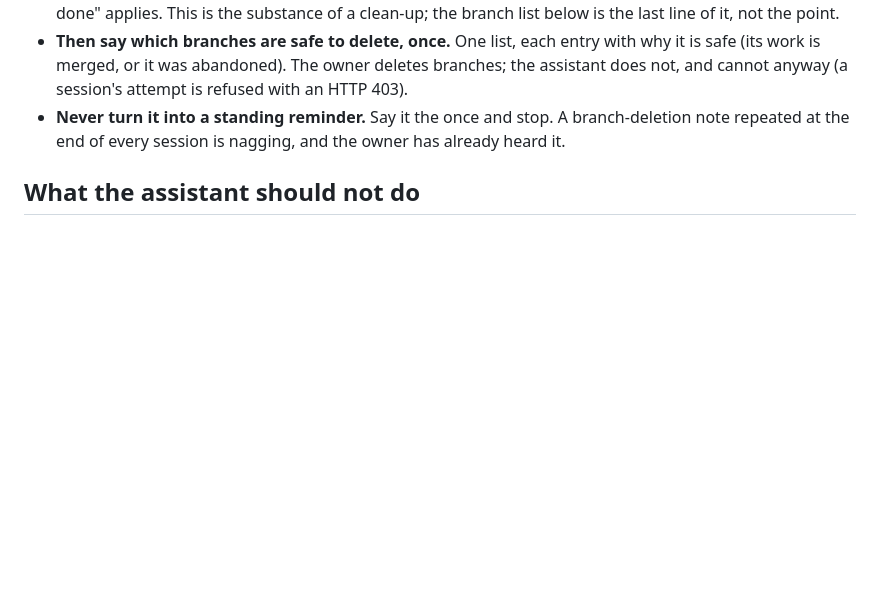
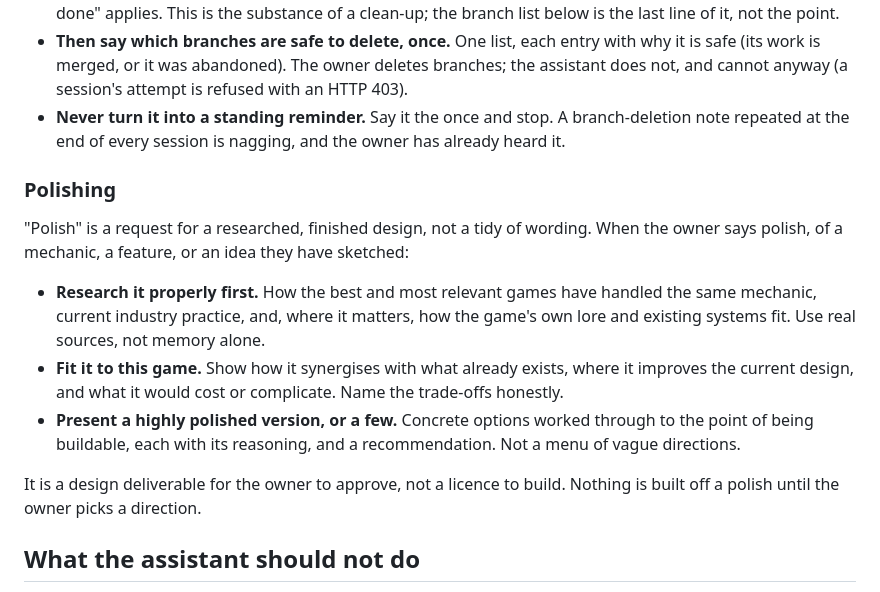
Before and after one commit to MaxxRexx/Isekai_Strategem, a Markdown page: docs/working_agreement.md, the part around the change. Drawn GitHub-style; blank space fills up the shorter version.

Commit message:
Working agreement: define "polish" as a researched design deliverable
When the owner says polish, they want extensive research first (how the
best and most relevant games handle the mechanic, industry practice, lore
fit, synergy with the current design), then a highly polished version or
few, each buildable and with a recommendation. It is a design deliverable
to approve, not a licence to build.

Docs only.

Co-Authored-By: Claude Opus 4.8 <noreply@anthropic.com>
Claude-Session: https://claude.ai/code/session_01CLqMEpA9LMxLT27VzTSDfq

```diff
--- a/docs/working_agreement.md
+++ b/docs/working_agreement.md
@@ -194,6 +194,26 @@ the owner asks for it:
   branch-deletion note repeated at the end of every session is nagging, and the
   owner has already heard it.
 
+### Polishing
+
+"Polish" is a request for a researched, finished design, not a tidy of wording.
+When the owner says polish, of a mechanic, a feature, or an idea they have
+sketched:
+
+- **Research it properly first.** How the best and most relevant games have
+  handled the same mechanic, current industry practice, and, where it matters,
+  how the game's own lore and existing systems fit. Use real sources, not memory
+  alone.
+- **Fit it to this game.** Show how it synergises with what already exists,
+  where it improves the current design, and what it would cost or complicate.
+  Name the trade-offs honestly.
+- **Present a highly polished version, or a few.** Concrete options worked
+  through to the point of being buildable, each with its reasoning, and a
+  recommendation. Not a menu of vague directions.
+
+It is a design deliverable for the owner to approve, not a licence to build.
+Nothing is built off a polish until the owner picks a direction.
+
 ## What the assistant should not do
 
 - **Use em dashes.** Anywhere: chat, commit messages, code comments, documents,
```
